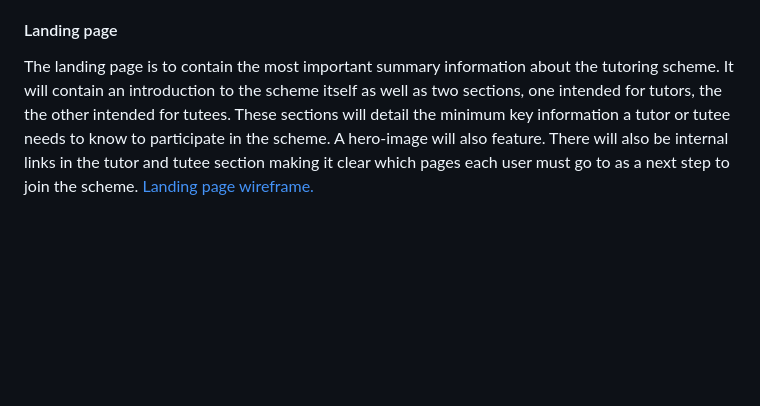
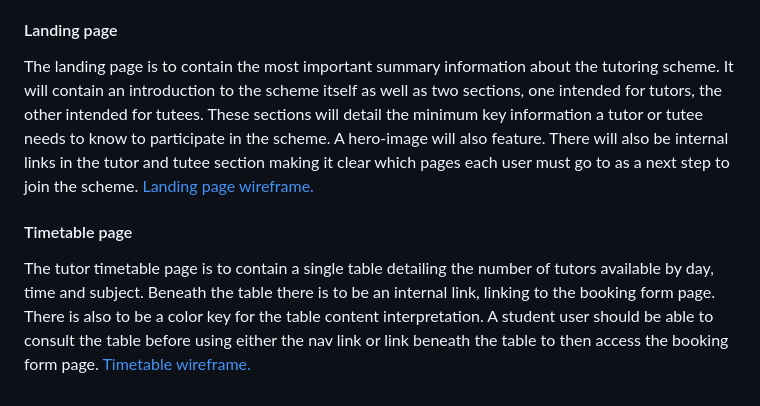
Before and after one commit to MatthewBayfield/tutor-u, a Markdown page: README.md, the part around the change. GitHub-like rendering; blank space fills up the shorter version.

Commit message:
Add timetable page subsection to the structure/skeleton section. Add timetable wireframe.

```diff
--- a/README.md
+++ b/README.md
@@ -73,4 +73,7 @@ All pages will contain main navigation links near the top of the page to allow e
 The aim for all pages is to keep the core layout and strucutre essentially the same for all display sizes, with only sizing, minor positional shifts, and image changes making up the bulk of the responsivity of the site. Wireframes were only produced for mobile displays consequently.
 
 #### Landing page
-The landing page is to contain the most important summary information about the tutoring scheme. It will contain an introduction to the scheme itself as well as two sections, one intended for tutors, the the other intended for tutees. These sections will detail the minimum key information a tutor or tutee needs to know to participate in the scheme. A hero-image will also feature. There will also be internal links in the tutor and tutee section making it clear which pages each user must go to as a next step to join the scheme. [Landing page wireframe.](docs/wireframes/landing%20page%20wireframe.png)
+The landing page is to contain the most important summary information about the tutoring scheme. It will contain an introduction to the scheme itself as well as two sections, one intended for tutors, the other intended for tutees. These sections will detail the minimum key information a tutor or tutee needs to know to participate in the scheme. A hero-image will also feature. There will also be internal links in the tutor and tutee section making it clear which pages each user must go to as a next step to join the scheme. [Landing page wireframe.](docs/wireframes/landing_page_wireframe.png)
+
+#### Timetable page
+The tutor timetable page is to contain a single table detailing the number of tutors available by day, time and subject. Beneath the table there is to be an internal link, linking to the booking form page. There is also to be a color key for the table content interpretation. A student user should be able to consult the table before using either the nav link or link beneath the table to then access the booking form page. [Timetable wireframe.](docs/wireframes/timetable_page_wireframe.png)
```
Also changed, not shown: docs/wireframes/landing_page_wireframe.png (renamed from docs/wireframes/landing page wireframe.png), docs/wireframes/timetable_page_wireframe.png (added).
